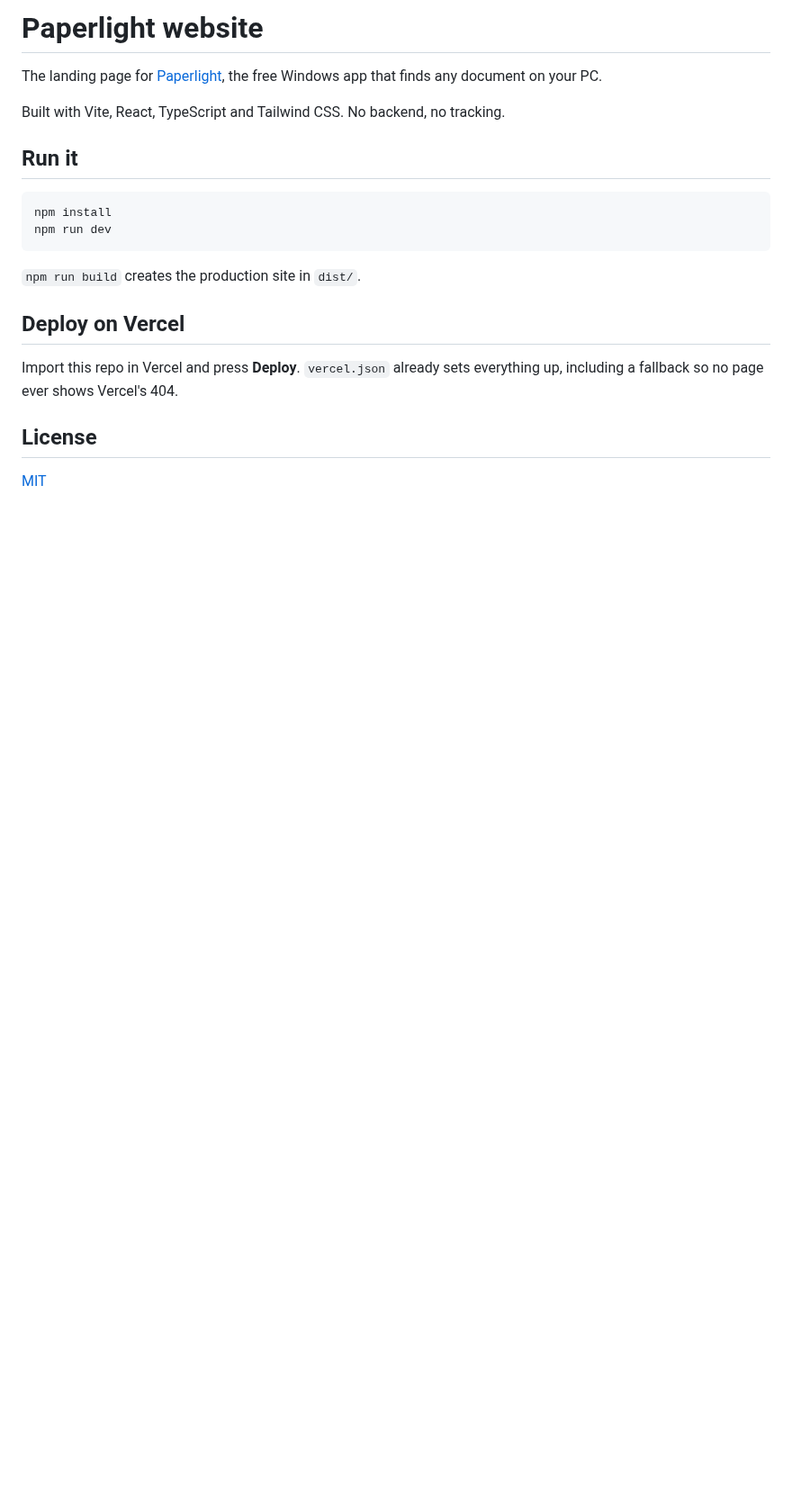
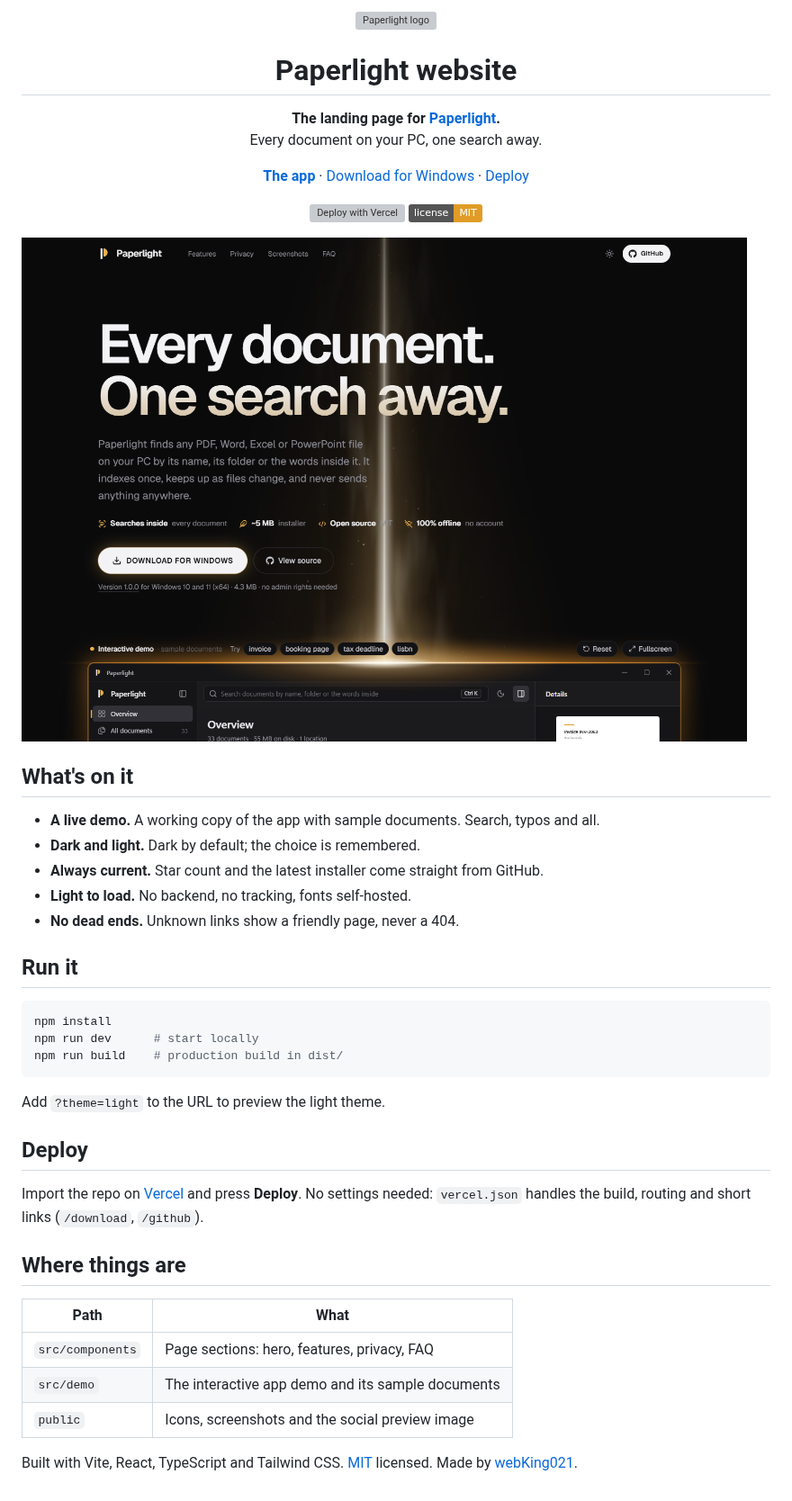
Before and after one commit to webKing021/paperlight-website, a Markdown page: README.md, the part around the change. Shown at 90% size. Drawn GitHub-style; pictures changed too: docs/preview-dark.png (added); badges without logos; blank space fills up the shorter version; grey boxes are pictures that could not be loaded.

Commit message:
docs: a proper README with a preview of the site
Co-Authored-By: Claude Opus 5.5 <noreply@anthropic.com>

````diff
--- a/README.md
+++ b/README.md
@@ -1,24 +1,60 @@
-# Paperlight website
+<p align="center">
+  <img src="public/favicon.svg" width="72" alt="Paperlight logo">
+</p>
 
-The landing page for [Paperlight](https://github.com/webKing021/paperlight), the free Windows app
-that finds any document on your PC.
+<h1 align="center">Paperlight website</h1>
 
-Built with Vite, React, TypeScript and Tailwind CSS. No backend, no tracking.
+<p align="center">
+  <b>The landing page for <a href="https://github.com/webKing021/paperlight">Paperlight</a>.</b><br>
+  Every document on your PC, one search away.
+</p>
+
+<p align="center">
+  <a href="https://github.com/webKing021/paperlight"><b>The app</b></a> ·
+  <a href="https://github.com/webKing021/paperlight/releases/latest">Download for Windows</a> ·
+  <a href="#deploy">Deploy</a>
+</p>
+
+<p align="center">
+  <a href="https://vercel.com/new/clone?repository-url=https://github.com/webKing021/paperlight-website"><img alt="Deploy with Vercel" src="https://vercel.com/button"></a>
+  <a href="LICENSE"><img alt="MIT license" src="https://img.shields.io/badge/license-MIT-e09c26"></a>
+</p>
+
+<picture>
+  <source media="(prefers-color-scheme: light)" srcset="docs/preview-light.png">
+  <img src="docs/preview-dark.png" alt="The Paperlight website: headline, download button and the interactive demo below">
+</picture>
+
+## What's on it
+
+- **A live demo.** A working copy of the app with sample documents. Search, typos and all.
+- **Dark and light.** Dark by default; the choice is remembered.
+- **Always current.** Star count and the latest installer come straight from GitHub.
+- **Light to load.** No backend, no tracking, fonts self-hosted.
+- **No dead ends.** Unknown links show a friendly page, never a 404.
 
 ## Run it
 
 ```bash
 npm install
-npm run dev
+npm run dev      # start locally
+npm run build    # production build in dist/
 ```
 
-`npm run build` creates the production site in `dist/`.
+Add `?theme=light` to the URL to preview the light theme.
 
-## Deploy on Vercel
+## Deploy
 
-Import this repo in Vercel and press **Deploy**. `vercel.json` already sets everything up,
-including a fallback so no page ever shows Vercel's 404.
+Import the repo on [Vercel](https://vercel.com/new) and press **Deploy**. No settings needed:
+`vercel.json` handles the build, routing and short links (`/download`, `/github`).
 
-## License
+## Where things are
 
-[MIT](LICENSE)
+| Path | What |
+|---|---|
+| `src/components` | Page sections: hero, features, privacy, FAQ |
+| `src/demo` | The interactive app demo and its sample documents |
+| `public` | Icons, screenshots and the social preview image |
+
+Built with Vite, React, TypeScript and Tailwind CSS. [MIT](LICENSE) licensed.
+Made by [webKing021](https://github.com/webKing021).
````
Also changed, not shown: docs/preview-light.png (added).
